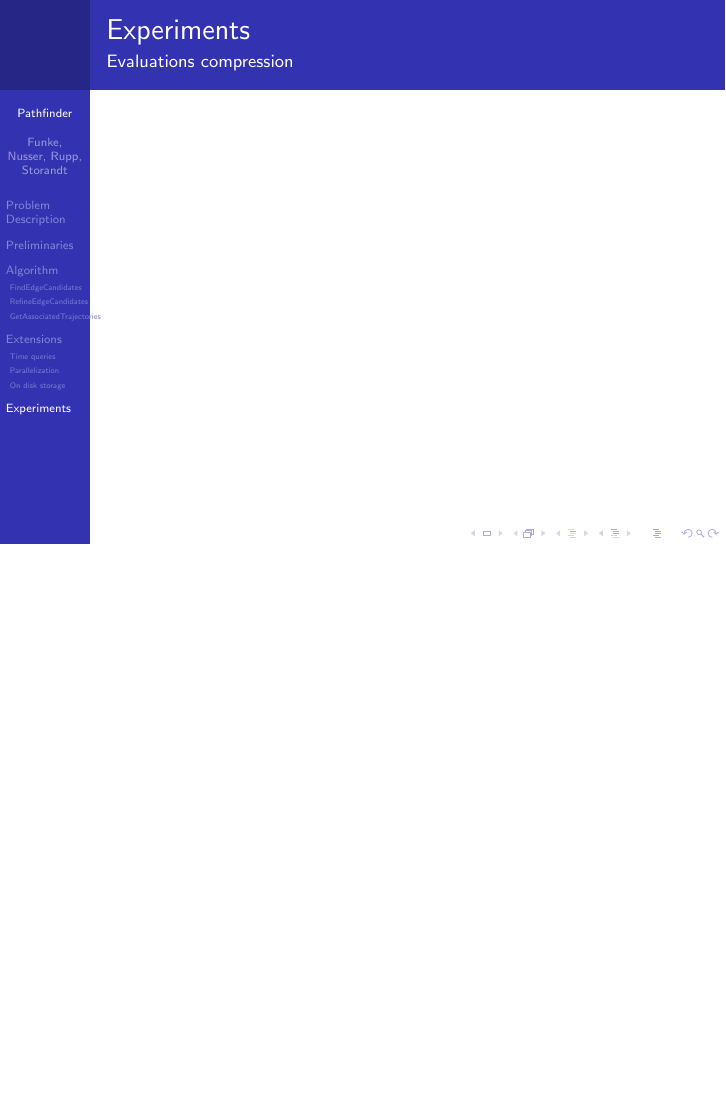
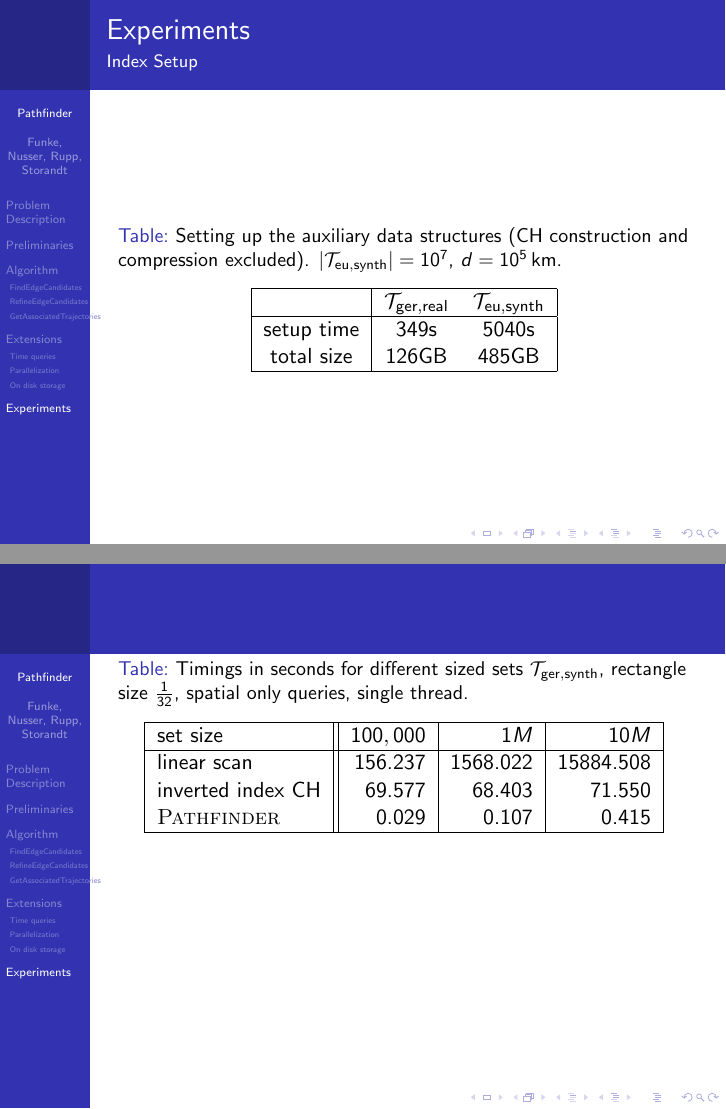
Before and after one commit to CHfCGS/pathfinder_slides, LaTeX slides (pathfinder_slides.tex): page 47 of 48 before the commit and pages 48 and 49 of 51 after it, the two joined at a grey line, the shorter picture padded with empty space. Compiled offline with pdfLaTeX; a LaTeX package or settings file that is missing is left out.

Commit message:
Add more tables

```diff
--- a/pathfinder_slides.tex
+++ b/pathfinder_slides.tex
@@ -355,14 +356,56 @@
 	\end{table}
 \end{frame}
 
+
 \begin{frame}
 	\frametitle{Experiments}
-	\framesubtitle{Evaluations compression}
+	\framesubtitle{Index Setup}
+	\begin{table}
+		{
+			\caption{Setting up the auxiliary data structures (CH construction and compression excluded). $|\traj{eu}{synth}| = 10^7$, $d=\SI{e5}{km}$.
+			}
+			\begin{tabular}{|c|cc|}
+				\hline
+				           & $\traj{ger}{real}$ & $\traj{eu}{synth}$ \\
+				\hline
+				setup time & 349s               & 5040s              \\
+				total size & 126GB              & 485GB              \\
+				\hline
+			\end{tabular}
+		}
+
+		%init is sum over init() times without partition paths
+		%rupp@threadripper:~/osm/benchmarks/germany/papertimes/timeVariants$ vim 16T_results_
+		%ruppts@nekton:~/osm/pathfinder/benchmarks/europe/papertimes/timevariants$ vim 10m_24T_results_
+	\end{table}
 \end{frame}
+
+\begin{table}
+	{
+		\caption[Messungen$germany\_real\_1_naive_variants_threadripper$]{Timings in seconds for different sized sets $\traj{ger}{synth}$, rectangle size $\frac{1}{32}$, spatial only queries, single thread.
+			%Due to the very slow naive approaches this experiment was conducted by averaging only over 10 spatial  queries with rectangle size 1/32 and $d=\SI{100}{km}$ for the generated trajectories.
+			% The columns are $|\traj{ger}{synth}|$.
+		}
+		\begin{tabular}{|l||r|r|r|}
+			\hline
+			set size          & $100,000$ & $1 M$    & $10 M$
+			\\ \hline
+			linear scan       & 156.237   & 1568.022 & 15884.508 \\
+			inverted index CH & 69.577    & 68.403   & 71.550    \\
+			\pathfinder       & 0.029     & 0.107    & 0.415     \\
+			\hline
+		\end{tabular}
+	}
+\end{table}
 
 \begin{frame}
 	\frametitle{Experiments}
 	\framesubtitle{Evaluations retrieval}
 \end{frame}
+
+\begin{frame}
+	\frametitle{Experiments}
+	\framesubtitle{Quality loss due to temporal resolution}
+\end{frame}
 % etc
 \end{document}
```
Also changed, not shown: pathfinder_slides.tex (5 more changed lines).
